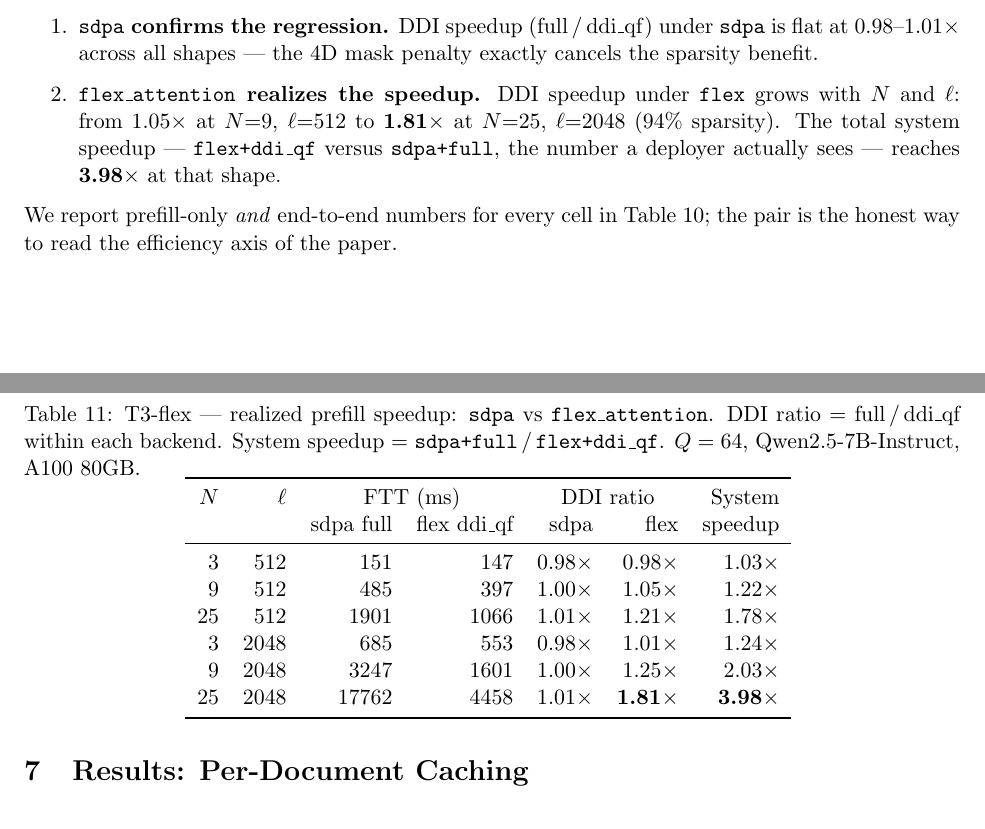
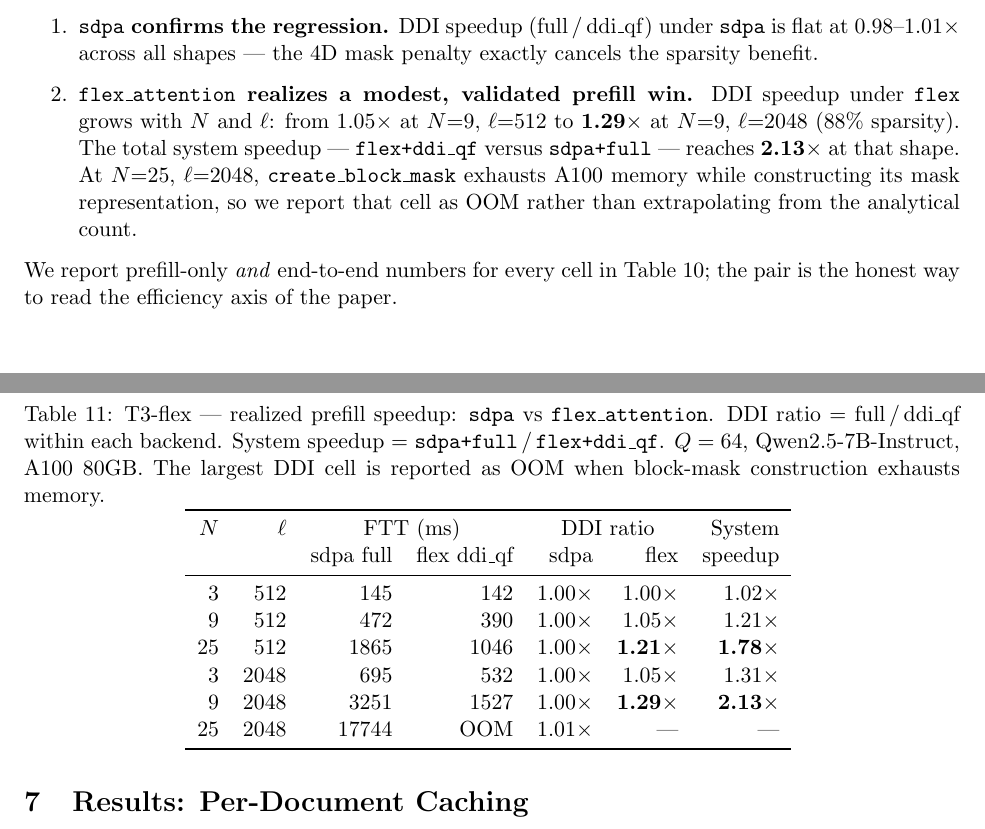
Before and after one commit to AlexKay28/ddi, a LaTeX paper (paper/preprint.tex, which reads paper/generated/T3_flex.tex, paper/sections/05_results_efficiency.tex): two parts of pages 11 and 12 of 16, joined at a grey line, cut so that both start at the same text. Compiled offline with pdfLaTeX.

Commit message:
Sprint F (VIBEQUEUE-32): validate flex attention and correct C3 claims
Restore causal attention within document blocks in the flex BlockMask.
The prior flex path used bidirectional per-document attention, causing up
to 37.5 max-logit divergence from SDPA for ddi_qf. Corrected path has
mean logit error 0.03 and matching final-token argmax under bf16.

Validated grid: flex realizes up to 1.29x DDI prefill speedup and 2.13x
system speedup at N=9,L=2048. N=25,L=2048 ddi_qf OOMs while
create_block_mask constructs its mask representation; record it honestly.
Make benchmark persist each completed row and OOM status.

```diff
--- a/paper/generated/T3_flex.tex
+++ b/paper/generated/T3_flex.tex
@@ -1,15 +1,16 @@
-% Generated by hand from flex timing grid (2026-08-28).
-% Source: results/runs.jsonl, logs/timing_flex_grid3.log
+% Sprint F validated flex timing grid (2026-08-31).
+% Source: logs/sprint_f_timing.log. Flex logits agree with SDPA at bf16
+% tolerance after restoring causal attention within every document.
 \begin{tabular}{rr rr rr r}
 \toprule
 $N$ & $\ell$ & \multicolumn{2}{c}{FTT (ms)} & \multicolumn{2}{c}{DDI ratio} & System \\
  & & sdpa full & flex ddi\_qf & sdpa & flex & speedup \\
 \midrule
-3 & 512 & 151 & 147 & 0.98$\times$ & 0.98$\times$ & 1.03$\times$ \\
-9 & 512 & 485 & 397 & 1.00$\times$ & 1.05$\times$ & 1.22$\times$ \\
-25 & 512 & 1901 & 1066 & 1.01$\times$ & 1.21$\times$ & 1.78$\times$ \\
-3 & 2048 & 685 & 553 & 0.98$\times$ & 1.01$\times$ & 1.24$\times$ \\
-9 & 2048 & 3247 & 1601 & 1.00$\times$ & 1.25$\times$ & 2.03$\times$ \\
-25 & 2048 & 17762 & 4458 & 1.01$\times$ & \textbf{1.81$\times$} & \textbf{3.98$\times$} \\
+3 & 512 & 145 & 142 & 1.00$\times$ & 1.00$\times$ & 1.02$\times$ \\
+9 & 512 & 472 & 390 & 1.00$\times$ & 1.05$\times$ & 1.21$\times$ \\
+25 & 512 & 1865 & 1046 & 1.00$\times$ & \textbf{1.21$\times$} & \textbf{1.78$\times$} \\
+3 & 2048 & 695 & 532 & 1.00$\times$ & 1.05$\times$ & 1.31$\times$ \\
+9 & 2048 & 3251 & 1527 & 1.00$\times$ & \textbf{1.29$\times$} & \textbf{2.13$\times$} \\
+25 & 2048 & 17744 & OOM & 1.01$\times$ & --- & --- \\
 \bottomrule
 \end{tabular}
--- a/paper/sections/05_results_efficiency.tex
+++ b/paper/sections/05_results_efficiency.tex
@@ -107,12 +107,15 @@ matching shapes. Two findings stand out:
   (full\,/\,ddi\_qf) under \texttt{sdpa} is flat at 0.98--1.01$\times$
   across all shapes --- the 4D mask penalty exactly cancels the sparsity
   benefit.
-\item \textbf{\texttt{flex\_attention} realizes the speedup.} DDI
-  speedup under \texttt{flex} grows with $N$ and $\ell$: from
-  1.05$\times$ at $N{=}9$, $\ell{=}512$ to \textbf{1.81$\times$} at
-  $N{=}25$, $\ell{=}2048$ (94\% sparsity). The total system speedup
-  --- \texttt{flex+ddi\_qf} versus \texttt{sdpa+full}, the number a
-  deployer actually sees --- reaches \textbf{3.98$\times$} at that shape.
+\item \textbf{\texttt{flex\_attention} realizes a modest, validated
+  prefill win.} DDI speedup under \texttt{flex} grows with $N$ and
+  $\ell$: from 1.05$\times$ at $N{=}9$, $\ell{=}512$ to
+  \textbf{1.29$\times$} at $N{=}9$, $\ell{=}2048$ (88\% sparsity).
+  The total system speedup --- \texttt{flex+ddi\_qf} versus
+  \texttt{sdpa+full} --- reaches \textbf{2.13$\times$} at that shape.
+  At $N{=}25$, $\ell{=}2048$, \texttt{create\_block\_mask} exhausts
+  A100 memory while constructing its mask representation, so we report
+  that cell as OOM rather than extrapolating from the analytical count.
 \end{enumerate}
 
 \begin{table}[t]
@@ -120,7 +123,8 @@ matching shapes. Two findings stand out:
 \caption{T3-flex --- realized prefill speedup: \texttt{sdpa} vs
     \texttt{flex\_attention}. DDI ratio = full\,/\,ddi\_qf within each
     backend. System speedup = \texttt{sdpa+full}\,/\,\texttt{flex+ddi\_qf}.
-    $Q=64$, Qwen2.5-7B-Instruct, A100 80GB.}
+    $Q=64$, Qwen2.5-7B-Instruct, A100 80GB. The largest DDI cell is
+    reported as OOM when block-mask construction exhausts memory.}
 \label{tab:t3-flex}
 \IfFileExists{generated/T3_flex.tex}{%
     \input{generated/T3_flex.tex}%
```
Also changed, not shown: 2 other files.
